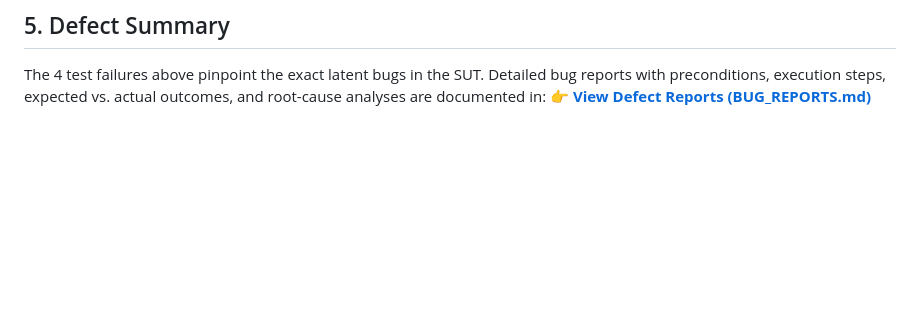
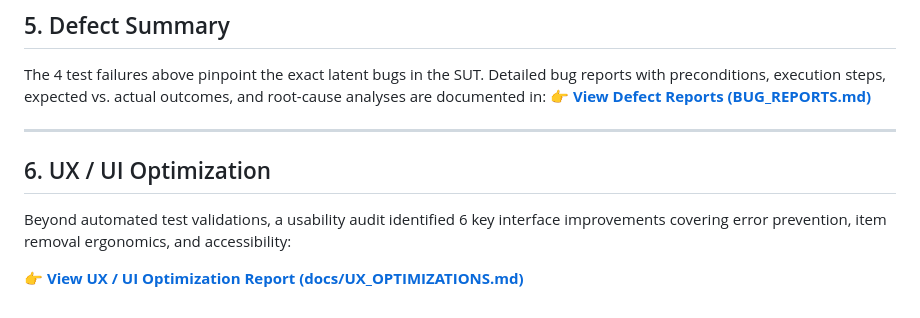
Before and after one commit to amarsari/qa-code-challenges, a Markdown page: challenges/1-ecommerce-cart/SOLUTION.md, the part around the change. Rendered like a GitHub page; blank space fills up the shorter version.

Commit message:
docs(cart): add UX/UI optimization report with usability findings and recommendations

```diff
--- a/challenges/1-ecommerce-cart/SOLUTION.md
+++ b/challenges/1-ecommerce-cart/SOLUTION.md
@@ -171,3 +171,10 @@ The test cases specified above are automated using **Cypress E2E** to evaluate t
 ## 5. Defect Summary
 
 The 4 test failures above pinpoint the exact latent bugs in the SUT. Detailed bug reports with preconditions, execution steps, expected vs. actual outcomes, and root-cause analyses are documented in:   👉 **[View Defect Reports (BUG_REPORTS.md)](./docs/BUG_REPORTS.md)**
+
+---
+
+## 6. UX / UI Optimization
+   Beyond automated test validations, a usability audit identified 6 key interface improvements covering error prevention, item removal ergonomics, and accessibility:
+
+   👉 **[View UX / UI Optimization Report (docs/UX_OPTIMIZATIONS.md)](./docs/UX_OPTIMIZATIONS.md)**
```
Also changed, not shown: 1 other file.
